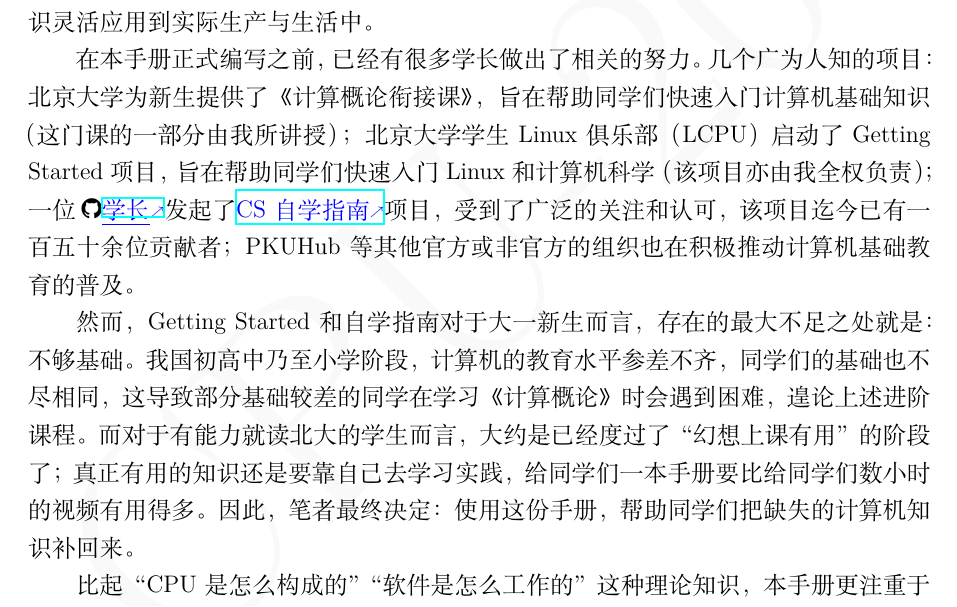
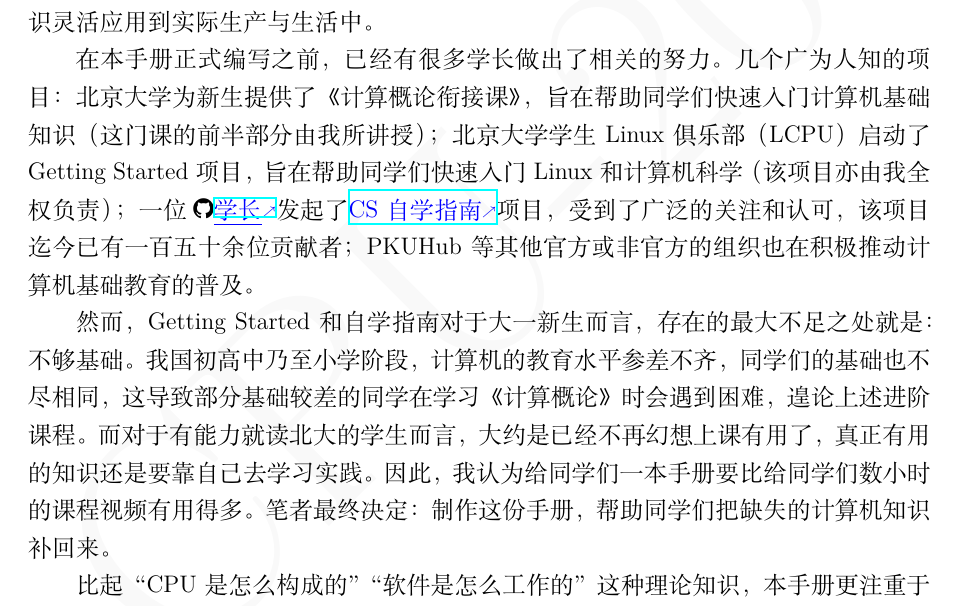
Before and after one commit to ZangXuanyi/getting-started-handout, a LaTeX book (main.tex): part of page 3 of 101, cut so that both start at the same text. Compiled offline with XeLaTeX.

```diff
--- a/main.tex
+++ b/main.tex
@@ -51,9 +51,9 @@
 
 计算机基础科学教育是我国近些年一直努力推进的教育之一，北京大学的所有学生都应修习《计算概论》课程。然而，大学计算机基础教育的内容往往过于理论化，缺乏实用性，这使得同学们在学习过程中容易感到枯燥乏味，在学习之后也很难将所学知识灵活应用到实际生产与生活中。
 
-在本手册正式编写之前，已经有很多学长做出了相关的努力。几个广为人知的项目：北京大学为新生提供了《计算概论衔接课》，旨在帮助同学们快速入门计算机基础知识（这门课的一部分由我所讲授）；北京大学学生Linux俱乐部（LCPU）启动了Getting Started项目，旨在帮助同学们快速入门Linux和计算机科学（该项目亦由我全权负责）；一位\faGithub\href{https://github.com/PKUFlyingPig}{学长}发起了\href{https://csdiy.wiki/}{CS自学指南}项目，受到了广泛的关注和认可，该项目迄今已有一百五十余位贡献者；PKUHub等其他官方或非官方的组织也在积极推动计算机基础教育的普及。
+在本手册正式编写之前，已经有很多学长做出了相关的努力。几个广为人知的项目：北京大学为新生提供了《计算概论衔接课》，旨在帮助同学们快速入门计算机基础知识（这门课的前半部分由我所讲授）；北京大学学生Linux俱乐部（LCPU）启动了Getting Started项目，旨在帮助同学们快速入门Linux和计算机科学（该项目亦由我全权负责）；一位\faGithub\href{https://github.com/PKUFlyingPig}{学长}发起了\href{https://csdiy.wiki/}{CS自学指南}项目，受到了广泛的关注和认可，该项目迄今已有一百五十余位贡献者；PKUHub等其他官方或非官方的组织也在积极推动计算机基础教育的普及。
 
-然而，Getting Started和自学指南对于大一新生而言，存在的最大不足之处就是：不够基础。我国初高中乃至小学阶段，计算机的教育水平参差不齐，同学们的基础也不尽相同，这导致部分基础较差的同学在学习《计算概论》时会遇到困难，遑论上述进阶课程。而对于有能力就读北大的学生而言，大约是已经度过了“幻想上课有用”的阶段了；真正有用的知识还是要靠自己去学习实践，给同学们一本手册要比给同学们数小时的视频有用得多。因此，笔者最终决定：使用这份手册，帮助同学们把缺失的计算机知识补回来。
+然而，Getting Started和自学指南对于大一新生而言，存在的最大不足之处就是：不够基础。我国初高中乃至小学阶段，计算机的教育水平参差不齐，同学们的基础也不尽相同，这导致部分基础较差的同学在学习《计算概论》时会遇到困难，遑论上述进阶课程。而对于有能力就读北大的学生而言，大约是已经不再幻想上课有用了，真正有用的知识还是要靠自己去学习实践。因此，我认为给同学们一本手册要比给同学们数小时的课程视频有用得多。笔者最终决定：制作这份手册，帮助同学们把缺失的计算机知识补回来。
 
 比起“CPU是怎么构成的”“软件是怎么工作的”这种理论知识，本手册更注重于“我们应该购买什么CPU”“我们应该怎么搭建一个软件开发平台”这类的实用知识。简而言之，我们手册中会讲一些\textbf{正课几乎不会讲、但是用处极大}的知识。
 
```
Also changed, not shown: README.md.
